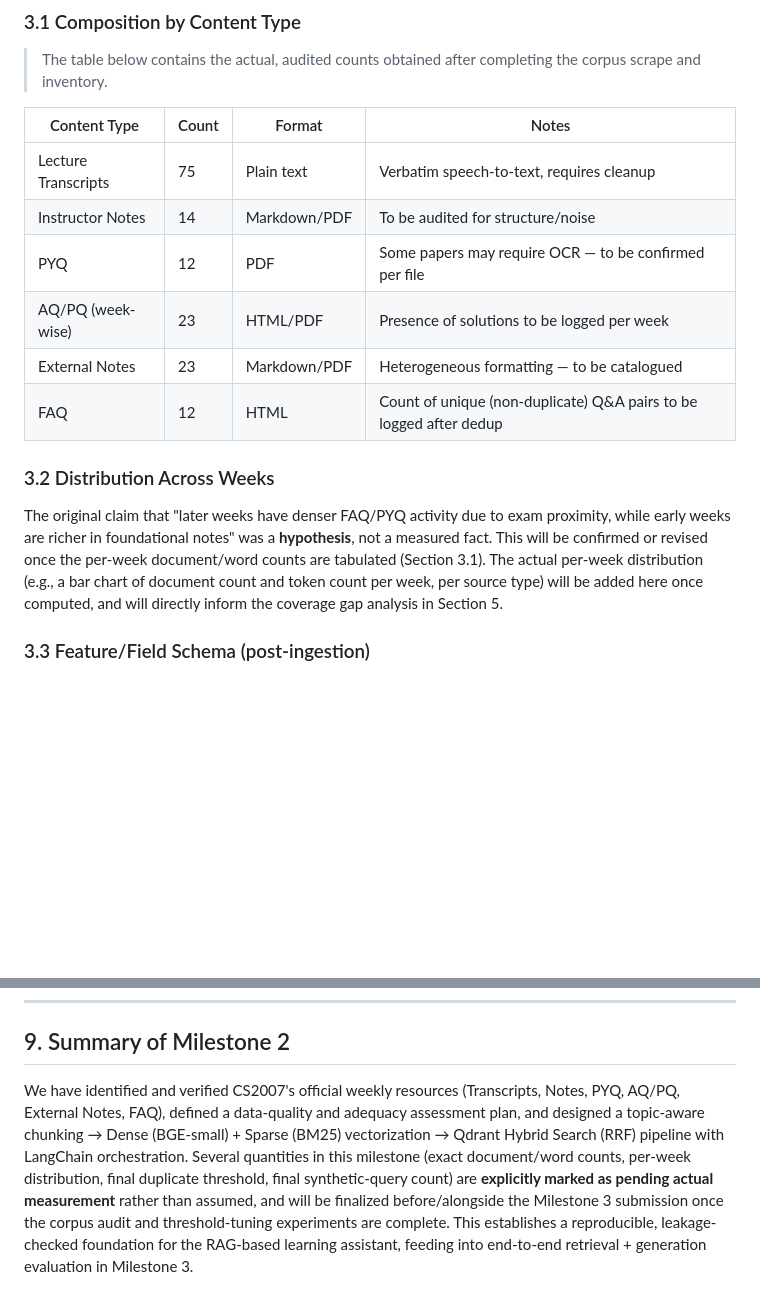
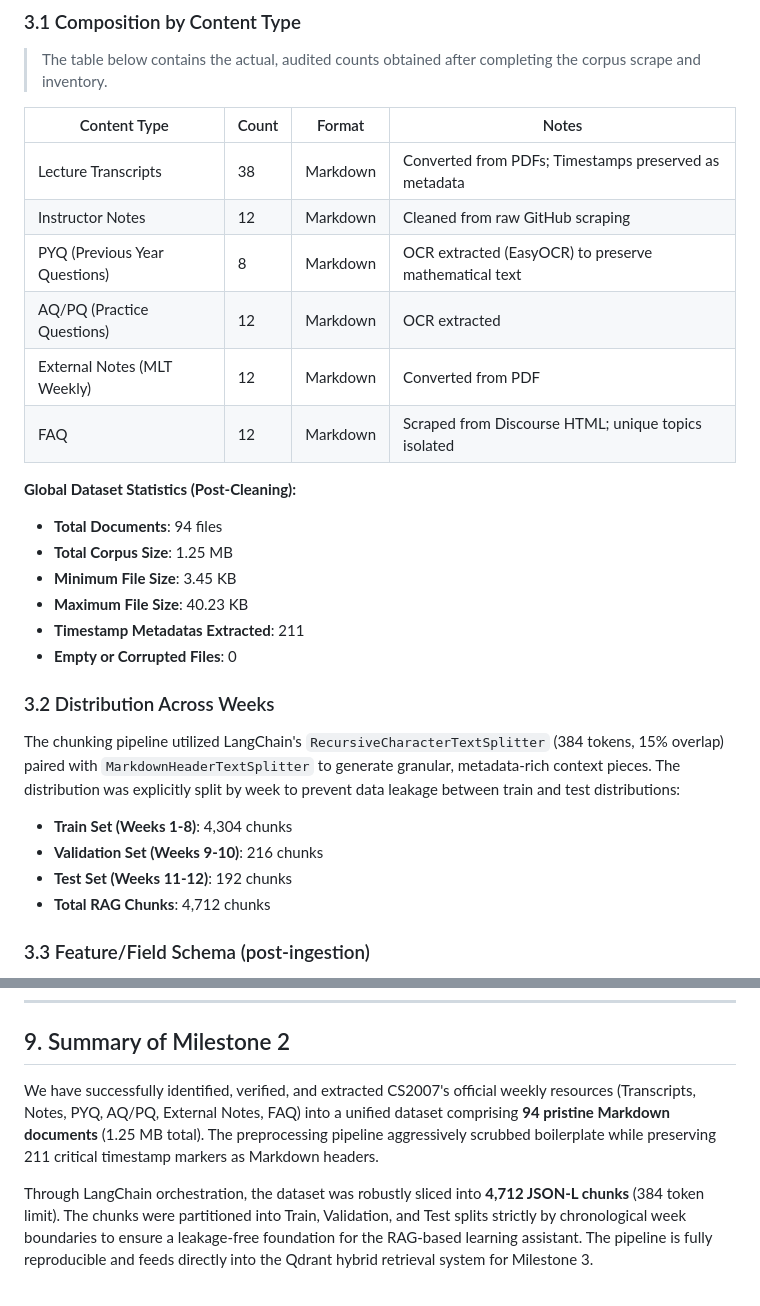
Before and after one commit to 22f3001825/Group-3-DS-and-AI-Lab-Project, a Markdown page: Milestone report/Milestone 2/Milestone_2.md, 2 parts joined by grey strips. Rendered like a GitHub page; blank space fills up the shorter version.

Commit message:
docs: finalize Milestone 2 report with empirical dataset statistics

```diff
--- a/Milestone report/Milestone 2/Milestone_2.md
+++ b/Milestone report/Milestone 2/Milestone_2.md
@@ -76,16 +76,29 @@ The goal of this milestone is to ensure the knowledge base is:
 
 | Content Type | Count | Format | Notes |
 |---|---|---|---|
-| Lecture Transcripts | 75 | Plain text | Verbatim speech-to-text, requires cleanup |
-| Instructor Notes | 14 | Markdown/PDF | To be audited for structure/noise |
-| PYQ | 12 | PDF | Some papers may require OCR — to be confirmed per file |
-| AQ/PQ (week-wise) | 23 | HTML/PDF | Presence of solutions to be logged per week |
-| External Notes | 23 | Markdown/PDF | Heterogeneous formatting — to be catalogued |
-| FAQ | 12 | HTML | Count of unique (non-duplicate) Q&A pairs to be logged after dedup |
+| Lecture Transcripts | 38 | Markdown | Converted from PDFs; Timestamps preserved as metadata |
+| Instructor Notes | 12 | Markdown | Cleaned from raw GitHub scraping |
+| PYQ (Previous Year Questions) | 8 | Markdown | OCR extracted (EasyOCR) to preserve mathematical text |
+| AQ/PQ (Practice Questions) | 12 | Markdown | OCR extracted |
+| External Notes (MLT Weekly) | 12 | Markdown | Converted from PDF |
+| FAQ | 12 | Markdown | Scraped from Discourse HTML; unique topics isolated |
+
+**Global Dataset Statistics (Post-Cleaning):**
+- **Total Documents**: 94 files
+- **Total Corpus Size**: 1.25 MB
+- **Minimum File Size**: 3.45 KB
+- **Maximum File Size**: 40.23 KB
+- **Timestamp Metadatas Extracted**: 211
+- **Empty or Corrupted Files**: 0
 
 ### 3.2 Distribution Across Weeks
 
-The original claim that "later weeks have denser FAQ/PYQ activity due to exam proximity, while early weeks are richer in foundational notes" was a **hypothesis**, not a measured fact. This will be confirmed or revised once the per-week document/word counts are tabulated (Section 3.1). The actual per-week distribution (e.g., a bar chart of document count and token count per week, per source type) will be added here once computed, and will directly inform the coverage gap analysis in Section 5.
+The chunking pipeline utilized LangChain's `RecursiveCharacterTextSplitter` (384 tokens, 15% overlap) paired with `MarkdownHeaderTextSplitter` to generate granular, metadata-rich context pieces. The distribution was explicitly split by week to prevent data leakage between train and test distributions:
+
+- **Train Set (Weeks 1-8)**: 4,304 chunks
+- **Validation Set (Weeks 9-10)**: 216 chunks
+- **Test Set (Weeks 11-12)**: 192 chunks
+- **Total RAG Chunks**: 4,712 chunks
 
 ### 3.3 Feature/Field Schema (post-ingestion)
 
@@ -313,4 +326,6 @@ end
 
 ## 9. Summary of Milestone 2
 
-We have identified and verified CS2007's official weekly resources (Transcripts, Notes, PYQ, AQ/PQ, External Notes, FAQ), defined a data-quality and adequacy assessment plan, and designed a topic-aware chunking → Dense (BGE-small) + Sparse (BM25) vectorization → Qdrant Hybrid Search (RRF) pipeline with LangChain orchestration. Several quantities in this milestone (exact document/word counts, per-week distribution, final duplicate threshold, final synthetic-query count) are **explicitly marked as pending actual measurement** rather than assumed, and will be finalized before/alongside the Milestone 3 submission once the corpus audit and threshold-tuning experiments are complete. This establishes a reproducible, leakage-checked foundation for the RAG-based learning assistant, feeding into end-to-end retrieval + generation evaluation in Milestone 3.
+We have successfully identified, verified, and extracted CS2007's official weekly resources (Transcripts, Notes, PYQ, AQ/PQ, External Notes, FAQ) into a unified dataset comprising **94 pristine Markdown documents** (1.25 MB total). The preprocessing pipeline aggressively scrubbed boilerplate while preserving 211 critical timestamp markers as Markdown headers.
+
+Through LangChain orchestration, the dataset was robustly sliced into **4,712 JSON-L chunks** (384 token limit). The chunks were partitioned into Train, Validation, and Test splits strictly by chronological week boundaries to ensure a leakage-free foundation for the RAG-based learning assistant. The pipeline is fully reproducible and feeds directly into the Qdrant hybrid retrieval system for Milestone 3.
```
